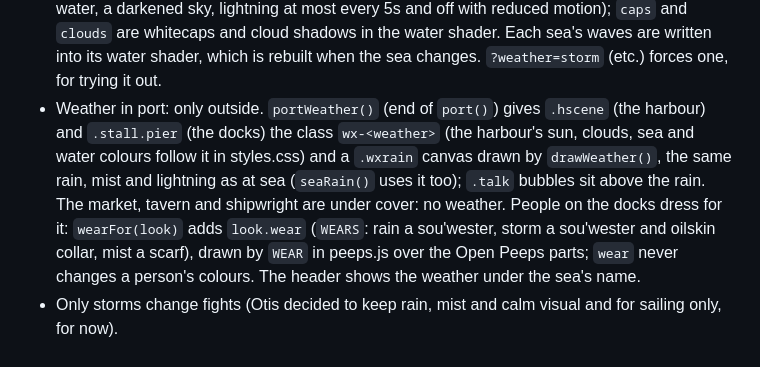
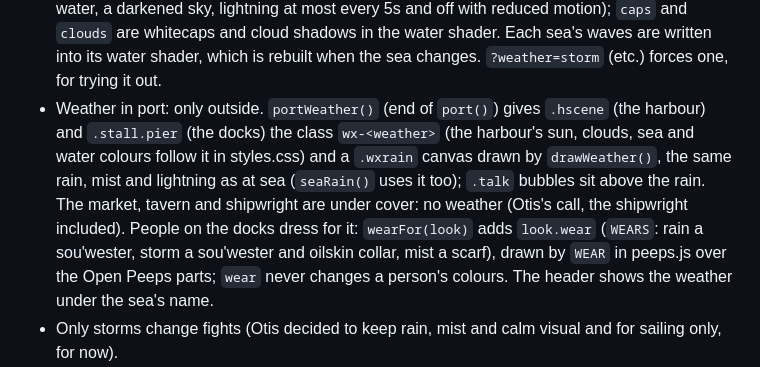
Before and after one commit to otistm/golden-shore, a Markdown page: CLAUDE.md, the part around the change. Rendered like a GitHub page.

Commit message:
Notes: the shipwright stays under cover
Co-Authored-By: Claude Opus 5.5 <noreply@anthropic.com>

```diff
--- a/CLAUDE.md
+++ b/CLAUDE.md
@@ -133,7 +133,7 @@ Every item is one `I(key, name, size, cooldown, tags, ship, glyph|crewLook, fiel
 - The chart is a button (`#chartbtn`) that opens `seaChart()`, a top-down sketch of what you've found. The port's Chart button opens it too (`chartPeek()`).
 - The water (seawater.js): one wave field, `WAVES` (direction, length, height; speed follows length as at sea). `seaWave(x,y,t)` gives height and the slope of the long swells. Everything afloat sits in a `.o-float` group (under a `[data-wx][data-wy]` element giving its spot) that `rideSwell()` lifts and tilts every frame, so each moves to the water where it is; heavier hulls (`data-l`) tilt less, and your ship adds a lean into turns. Foam where hulls meet the water (`isoWater`, `.o-foam`) stays on the water outside the float. The surface shader draws the same field, so visible swells match the motion; wave marks ride it too. Time is `pauseClock()`, so the sea stands still while paused. `?water=flat` turns the surface shader off.
 - Weather (seaweather.js): `weatherOf(sea,day)` is seeded by voyage, sea and day (deterministic; nothing saved). `WX.cur` eases to a new day's weather over 6s and `seaSay()` calls it. Its numbers reach everything: `swell`/`chop` scale `WAVESETS` (long waves and short ones) in `seaWave()` and the water shader, so ships roll harder in storms; `wind` builds `WX.wo`, which pushes the fog and cloud shadows; `mist` adds drifting mist in the fog shader; `rain`, `dark` and `flash` draw on `#searain` over everything (rain slanted with the wind, rings on the water, a darkened sky, lightning at most every 5s and off with reduced motion); `caps` and `clouds` are whitecaps and cloud shadows in the water shader. Each sea's waves are written into its water shader, which is rebuilt when the sea changes. `?weather=storm` (etc.) forces one, for trying it out.
-- Weather in port: only outside. `portWeather()` (end of `port()`) gives `.hscene` (the harbour) and `.stall.pier` (the docks) the class `wx-<weather>` (the harbour's sun, clouds, sea and water colours follow it in styles.css) and a `.wxrain` canvas drawn by `drawWeather()`, the same rain, mist and lightning as at sea (`seaRain()` uses it too); `.talk` bubbles sit above the rain. The market, tavern and shipwright are under cover: no weather. People on the docks dress for it: `wearFor(look)` adds `look.wear` (`WEARS`: rain a sou'wester, storm a sou'wester and oilskin collar, mist a scarf), drawn by `WEAR` in peeps.js over the Open Peeps parts; `wear` never changes a person's colours. The header shows the weather under the sea's name.
+- Weather in port: only outside. `portWeather()` (end of `port()`) gives `.hscene` (the harbour) and `.stall.pier` (the docks) the class `wx-<weather>` (the harbour's sun, clouds, sea and water colours follow it in styles.css) and a `.wxrain` canvas drawn by `drawWeather()`, the same rain, mist and lightning as at sea (`seaRain()` uses it too); `.talk` bubbles sit above the rain. The market, tavern and shipwright are under cover: no weather (Otis's call, the shipwright included). People on the docks dress for it: `wearFor(look)` adds `look.wear` (`WEARS`: rain a sou'wester, storm a sou'wester and oilskin collar, mist a scarf), drawn by `WEAR` in peeps.js over the Open Peeps parts; `wear` never changes a person's colours. The header shows the weather under the sea's name.
 - Only storms change fights (Otis decided to keep rain, mist and calm visual and for sailing only, for now).
 - Weather in play: each `WEATHER` has `speed` (top speed and turning) and `drift` (the wind pushing the ship while under way). `fight()` passes the day's weather to `setupFight(n,f,board,wx)`; in a storm `B.bell` comes `STORMEARLY` (12) seconds sooner and `B.douse` halves burn in `burnOn()`. The fight shows rain (`.battle.wx-storm`) and a `.wxnote`, and the arrival card warns. After changing weather in fights, run `npm run sim:weather` (clear against storm, over every ship and enemy).
 - Anything on the sea runs on `seaLoop()` and stands still while `seaBusy()` (pause, any pop-up). The bot sails with `SEA.fast` and `seaAim()`.
```
